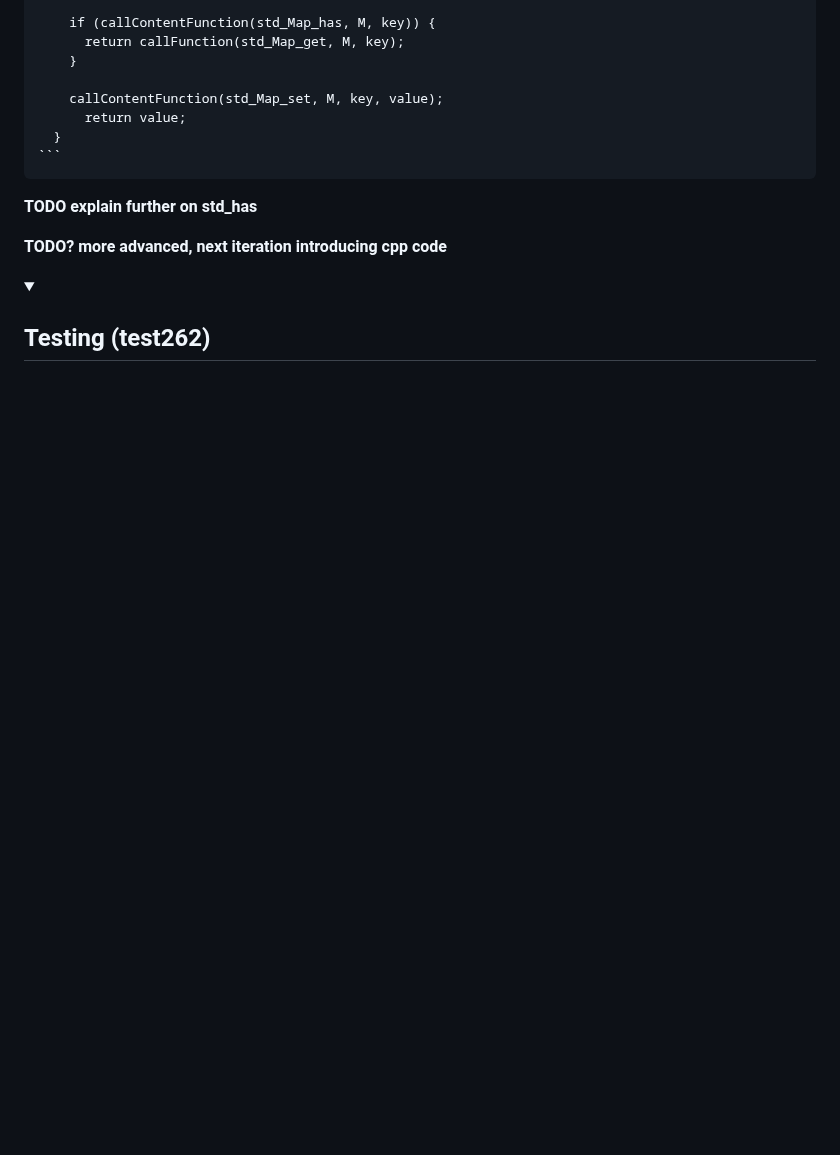
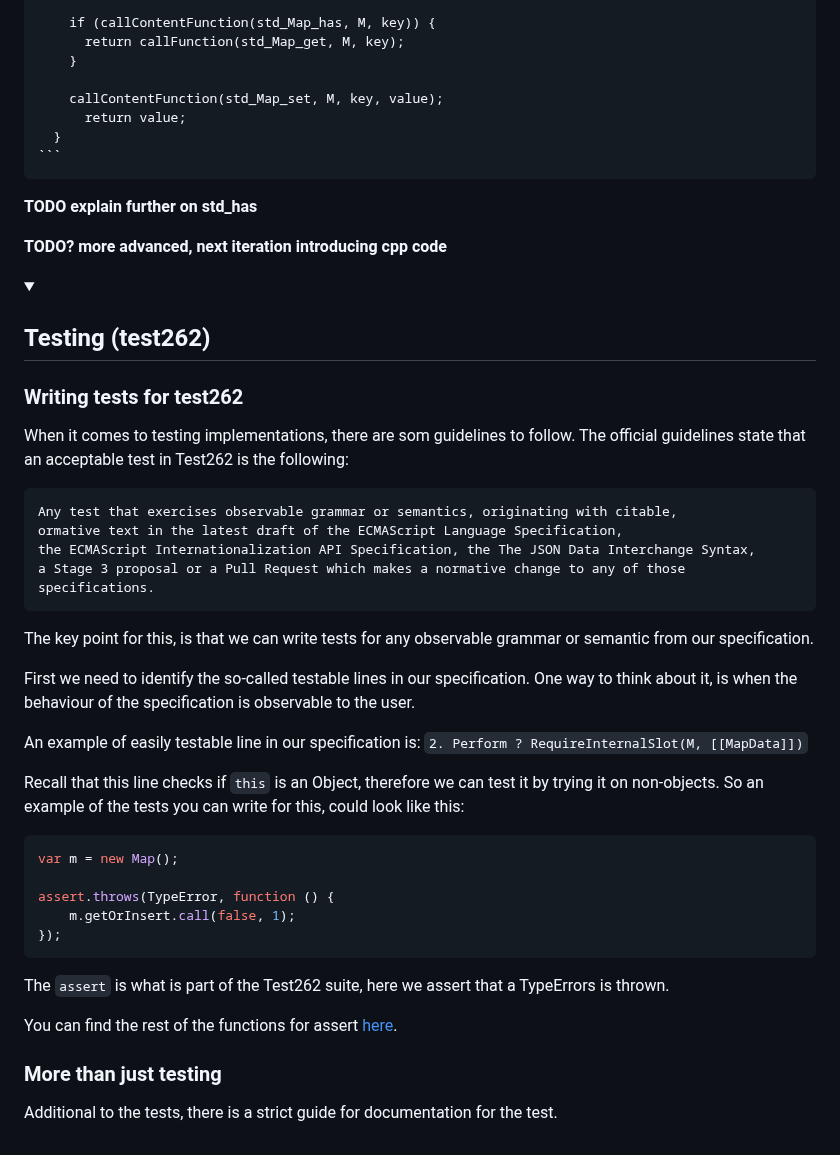
Before and after one commit to bldl/emplace-spidermonkey, a Markdown page: README.md, the part around the change. Rendered like a GitHub page; folded sections open; blank space fills up the shorter version.

Commit message:
start of testing

````diff
--- a/README.md
+++ b/README.md
@@ -1466,4 +1466,43 @@ function MapEmplace(key, value) {
 
    <summary><h2>Testing (test262)</h2></summary>
 
+   ### Writing tests for test262
+   When it comes to testing implementations, there are som guidelines to follow.
+   The official guidelines state that an acceptable test in Test262 is the following:
+   ```
+   Any test that exercises observable grammar or semantics, originating with citable,
+   ormative text in the latest draft of the ECMAScript Language Specification,
+   the ECMAScript Internationalization API Specification, the The JSON Data Interchange Syntax,
+   a Stage 3 proposal or a Pull Request which makes a normative change to any of those specifications.
+   ```
+
+   The key point for this, is that we can write tests for any observable grammar or semantic from our specification.
+
+   First we need to identify the so-called testable lines in our specification.
+   One way to think about it, is when the behaviour of the specification is observable to the user.
+
+   An example of easily testable line in our specification is:
+   ```2. Perform ? RequireInternalSlot(M, [[MapData]])```
+
+   Recall that this line checks if `this` is an Object, therefore we can test it by trying it on non-objects.
+   So an example of the tests you can write for this, could look like this:
+
+   ```js
+   var m = new Map();
+
+   assert.throws(TypeError, function () {
+       m.getOrInsert.call(false, 1);
+   });
+   ```
+
+   The `assert` is what is part of the Test262 suite, here we assert that a TypeErrors is thrown.
+
+   You can find the rest of the functions for assert [here](https://github.com/tc39/test262/blob/main/CONTRIBUTING.md#test-environment).
+
+   ### More than just testing
+
+   Additional to the tests, there is a strict guide for documentation for the test.
+
+
+
 </details>
````
